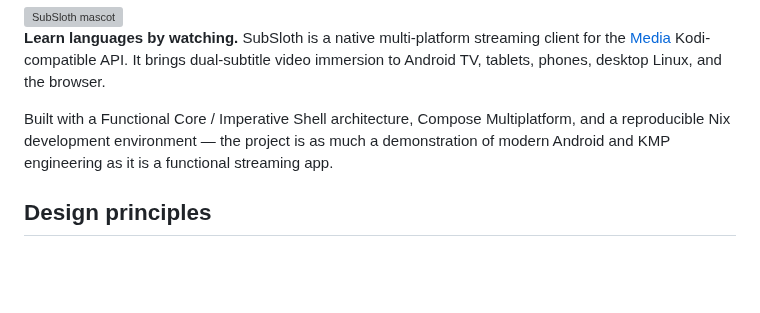
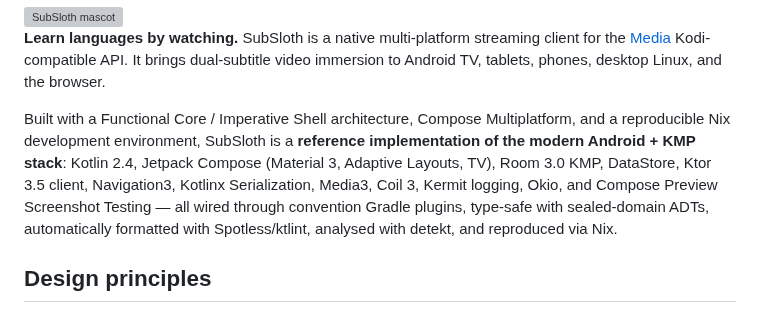
Before and after one commit to knirski/subsloth, a Markdown page: README.md, the part around one of its changes. Drawn GitHub-style; blank space fills up the shorter version; grey boxes are pictures that could not be loaded.

Commit message:
docs: highlight SubSloth as a reference KMP + Material3 + Room3 stack implementation

```diff
--- a/README.md
+++ b/README.md
@@ -13,9 +16,14 @@ dual-subtitle video immersion to Android TV, tablets, phones, desktop Linux,
 and the browser.
 
 Built with a Functional Core / Imperative Shell architecture, Compose
-Multiplatform, and a reproducible Nix development environment — the project is
-as much a demonstration of modern Android and KMP engineering as it is a
-functional streaming app.
+Multiplatform, and a reproducible Nix development environment, SubSloth is a
+**reference implementation of the modern Android + KMP stack**: Kotlin 2.4,
+Jetpack Compose (Material 3, Adaptive Layouts, TV), Room 3.0 KMP, DataStore,
+Ktor 3.5 client, Navigation3, Kotlinx Serialization, Media3, Coil 3,
+Kermit logging, Okio, and Compose Preview Screenshot Testing — all wired
+through convention Gradle plugins, type-safe with sealed-domain ADTs,
+automatically formatted with Spotless/ktlint, analysed with detekt, and
+reproduced via Nix.
 
 ## Design principles
 
```
Also changed, not shown: other parts of README.md (+4 -1 lines).
